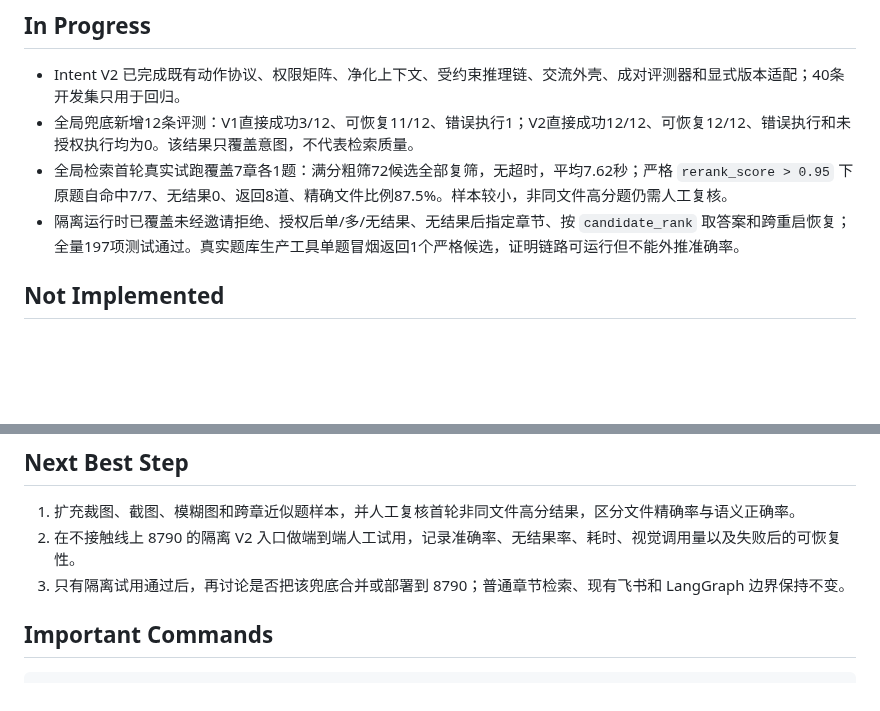
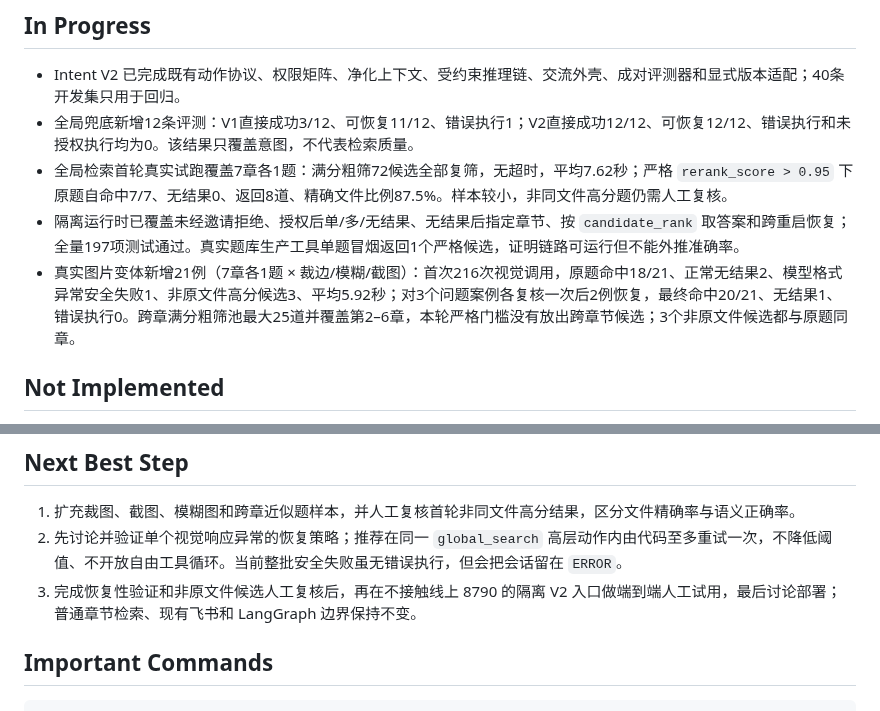
Before and after one commit to chai11w/structural-mechanics-ai-search, a Markdown page: .agents/project_memory.md, 2 parts joined by grey strips. GitHub-like rendering; blank space fills up the shorter version.

Commit message:
docs: record global search variant evaluation

```diff
--- a/.agents/project_memory.md
+++ b/.agents/project_memory.md
@@ -36,6 +36,7 @@
 - 全局兜底新增12条评测：V1直接成功3/12、可恢复11/12、错误执行1；V2直接成功12/12、可恢复12/12、错误执行和未授权执行均为0。该结果只覆盖意图，不代表检索质量。
 - 全局检索首轮真实试跑覆盖7章各1题：满分粗筛72候选全部复筛，无超时，平均7.62秒；严格 `rerank_score > 0.95` 下原题自命中7/7、无结果0、返回8道、精确文件比例87.5%。样本较小，非同文件高分题仍需人工复核。
 - 隔离运行时已覆盖未经邀请拒绝、授权后单/多/无结果、无结果后指定章节、按 `candidate_rank` 取答案和跨重启恢复；全量197项测试通过。真实题库生产工具单题冒烟返回1个严格候选，证明链路可运行但不能外推准确率。
+- 真实图片变体新增21例（7章各1题 × 裁边/模糊/截图）：首次216次视觉调用，原题命中18/21、正常无结果2、模型格式异常安全失败1、非原文件高分候选3、平均5.92秒；对3个问题案例各复核一次后2例恢复，最终命中20/21、无结果1、错误执行0。跨章满分粗筛池最大25道并覆盖第2–6章，本轮严格门槛没有放出跨章节候选；3个非原文件候选都与原题同章。
 
 ## Not Implemented
 
@@ -92,8 +93,8 @@
 ## Next Best Step
 
 1. 扩充裁图、截图、模糊图和跨章近似题样本，并人工复核首轮非同文件高分结果，区分文件精确率与语义正确率。
-2. 在不接触线上 8790 的隔离 V2 入口做端到端人工试用，记录准确率、无结果率、耗时、视觉调用量以及失败后的可恢复性。
-3. 只有隔离试用通过后，再讨论是否把该兜底合并或部署到 8790；普通章节检索、现有飞书和 LangGraph 边界保持不变。
+2. 先讨论并验证单个视觉响应异常的恢复策略；推荐在同一 `global_search` 高层动作内由代码至多重试一次，不降低阈值、不开放自由工具循环。当前整批安全失败虽无错误执行，但会把会话留在 `ERROR`。
+3. 完成恢复性验证和非原文件候选人工复核后，再在不接触线上 8790 的隔离 V2 入口做端到端人工试用，最后讨论部署；普通章节检索、现有飞书和 LangGraph 边界保持不变。
 
 ## Important Commands
 
```
Also changed, not shown: .agents/roadmap.md (+2 -0 lines).
